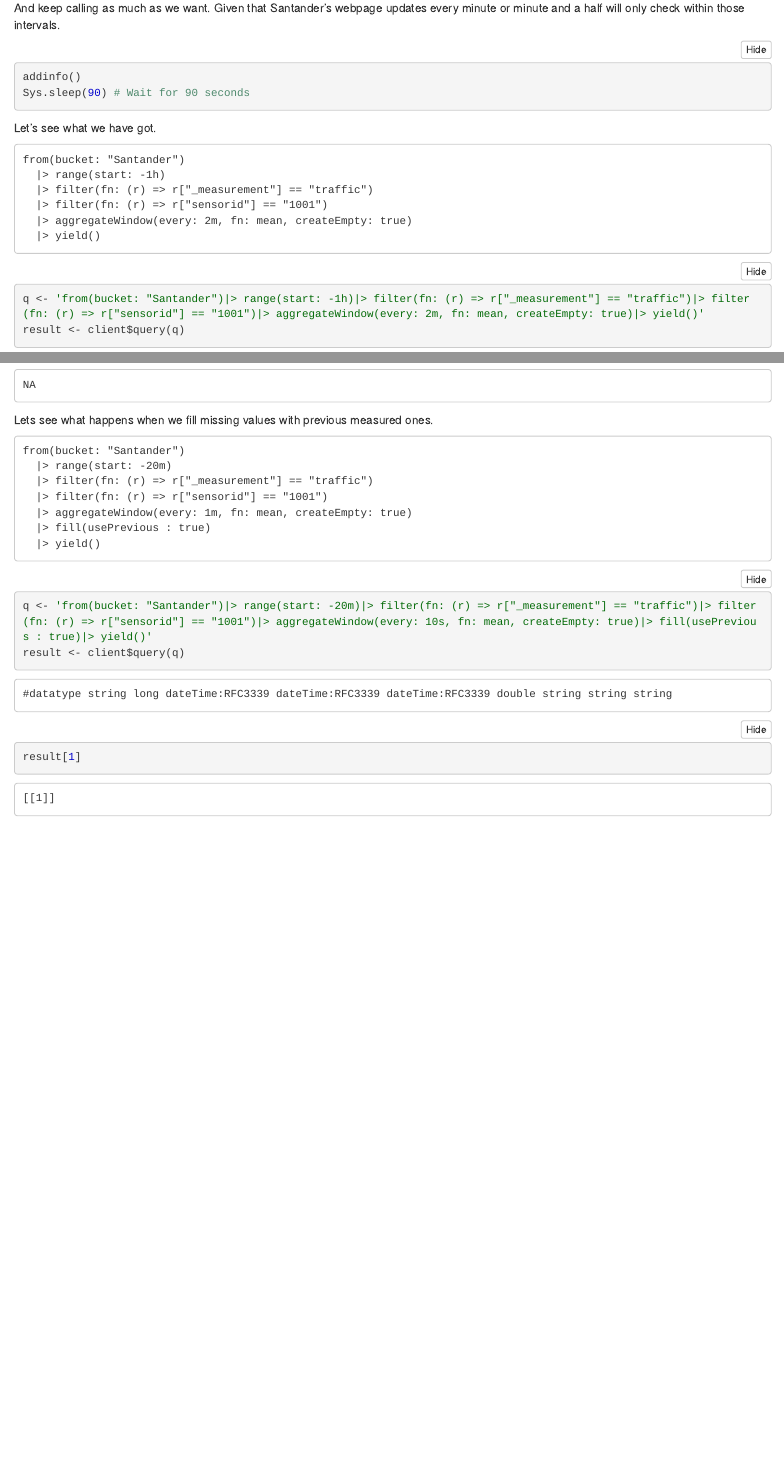
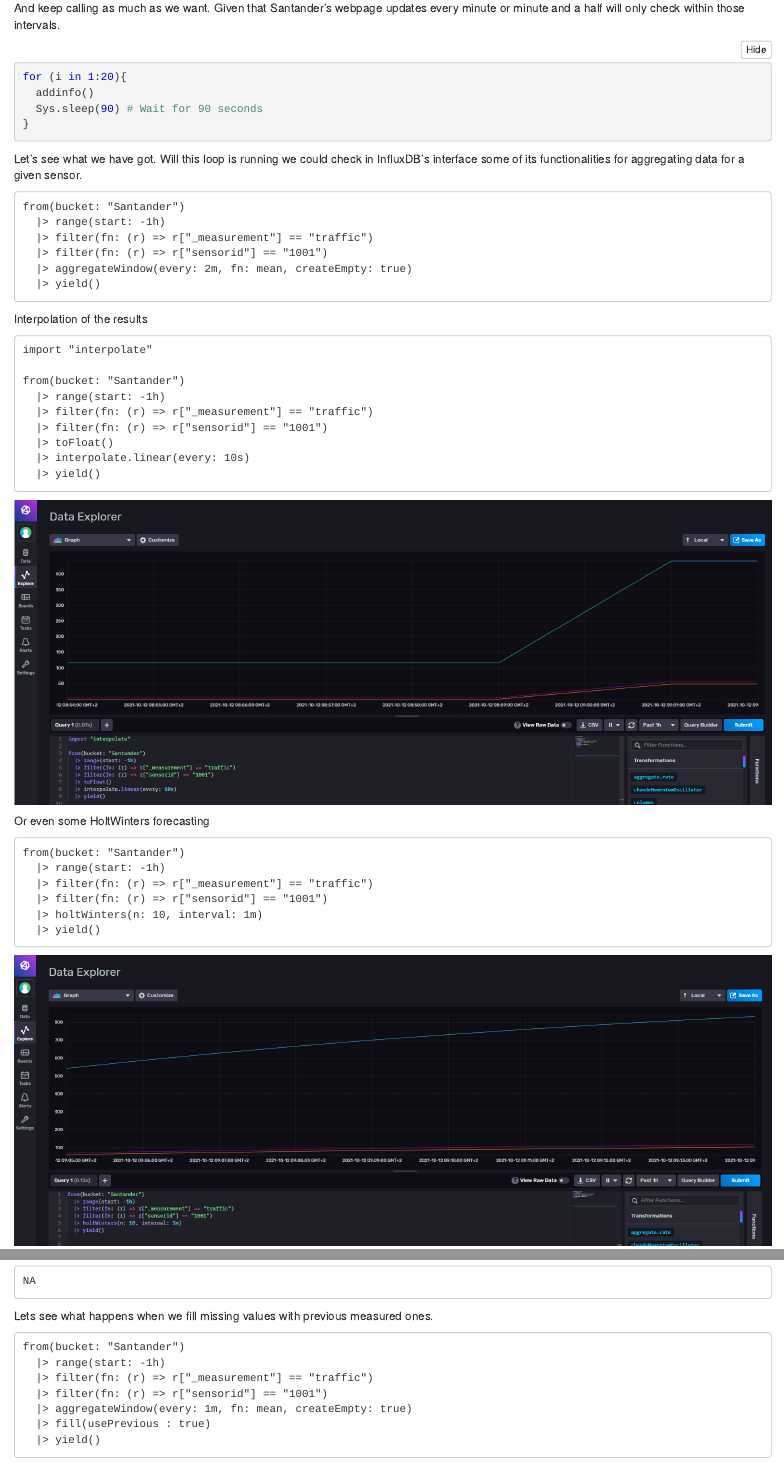
Before and after one commit to IraitzM/influxdb, an R Markdown document (notebooks/WorkingTSDBs.Rmd): the page in a window 1100 px wide, from 6940 px down, and a second part further down, joined at a grey line. The pictures show the output file notebooks/WorkingTSDBs.nb.html that the author committed with the source, opened offline.

Commit message:
Interpolation and holtWinters added

````diff
--- a/notebooks/WorkingTSDBs.Rmd
+++ b/notebooks/WorkingTSDBs.Rmd
@@ -168,18 +168,13 @@
 And keep calling as much as we want. Given that Santander's webpage updates every minute or minute and a half will only check within those intervals.
 
 ```{r}
-addinfo()
-Sys.sleep(90) # Wait for 90 seconds
-addinfo()
-Sys.sleep(90) # Wait for 90 seconds
-addinfo()
-Sys.sleep(90) # Wait for 90 seconds
-addinfo()
-Sys.sleep(90) # Wait for 90 seconds
-addinfo()
+for (i in 1:20){
+  addinfo()
+  Sys.sleep(90) # Wait for 90 seconds
+}
 ```
 
-Let's see what we have got.
+Let's see what we have got. Will this loop is running we could check in InfluxDB's interface some of its functionalities for aggregating data for a given sensor.
 
 ```
 from(bucket: "Santander")
@@ -190,6 +185,33 @@
   |> yield()
 ```
 
+Interpolation of the results
+
+```
+import "interpolate"
+
+from(bucket: "Santander")
+  |> range(start: -1h)
+  |> filter(fn: (r) => r["_measurement"] == "traffic")
+  |> filter(fn: (r) => r["sensorid"] == "1001")
+  |> toFloat()
+  |> interpolate.linear(every: 10s)
+  |> yield()
+```
+
+![](images/interpolate.png)
+
+Or even some HoltWinters forecasting
+
+```
+from(bucket: "Santander")
+  |> range(start: -1h)
+  |> filter(fn: (r) => r["_measurement"] == "traffic")
+  |> filter(fn: (r) => r["sensorid"] == "1001")
+  |> holtWinters(n: 10, interval: 1m)
+  |> yield()
+```
+![](images/hw.png)
 
 ```{r}
 q <- 'from(bucket: "Santander")|> range(start: -1h)|> filter(fn: (r) => r["_measurement"] == "traffic")|> filter(fn: (r) => r["sensorid"] == "1001")|> aggregateWindow(every: 2m, fn: mean, createEmpty: true)|> yield()'
@@ -215,7 +237,7 @@
 
 ```
 from(bucket: "Santander")
-  |> range(start: -20m)
+  |> range(start: -1h)
   |> filter(fn: (r) => r["_measurement"] == "traffic")
   |> filter(fn: (r) => r["sensorid"] == "1001")
   |> aggregateWindow(every: 1m, fn: mean, createEmpty: true)
@@ -224,7 +246,7 @@
 ```
 
 ```{r}
-q <- 'from(bucket: "Santander")|> range(start: -20m)|> filter(fn: (r) => r["_measurement"] == "traffic")|> filter(fn: (r) => r["sensorid"] == "1001")|> aggregateWindow(every: 10s, fn: mean, createEmpty: true)|> fill(usePrevious : true)|> yield()'
+q <- 'from(bucket: "Santander")|> range(start: -1h)|> filter(fn: (r) => r["_measurement"] == "traffic")|> filter(fn: (r) => r["sensorid"] == "1001")|> aggregateWindow(every: 10s, fn: mean, createEmpty: true)|> fill(usePrevious : true)|> yield()'
 result <- client$query(q)
 result[1]
 ```
````
Also changed, not shown: notebooks/WorkingTSDBs.nb.html, notebooks/images/hw.PNG (added), notebooks/images/interpolate.PNG (added), notebooks/WorkingTSDBs.Rmd (6 more changed lines).
